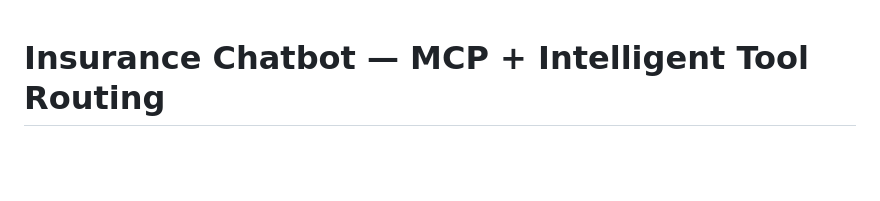
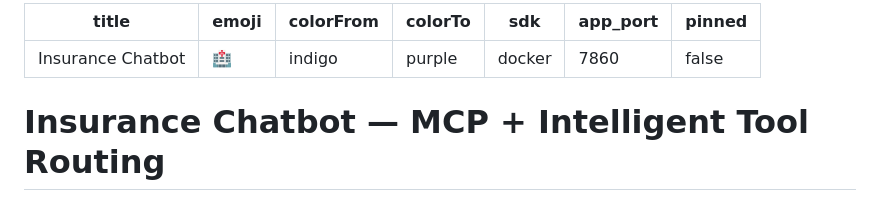
Before and after one commit to mink555/agent-mvp-eval, a Markdown page: README.md, the part around the change. Drawn GitHub-style; blank space fills up the shorter version.

Commit message:
Add HF Spaces metadata to README front matter
Co-authored-by: Cursor <cursoragent@cursor.com>

```diff
--- a/README.md
+++ b/README.md
@@ -1,3 +1,13 @@
+---
+title: Insurance Chatbot
+emoji: 🏥
+colorFrom: indigo
+colorTo: purple
+sdk: docker
+app_port: 7860
+pinned: false
+---
+
 # Insurance Chatbot — MCP + Intelligent Tool Routing
 
 > LangGraph ReAct + MCP + ChromaDB 기반 **보험 도메인 AI 챗봇**
```
